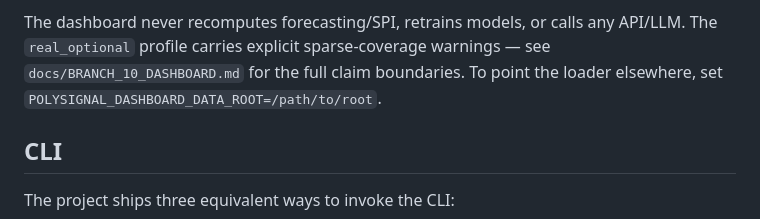
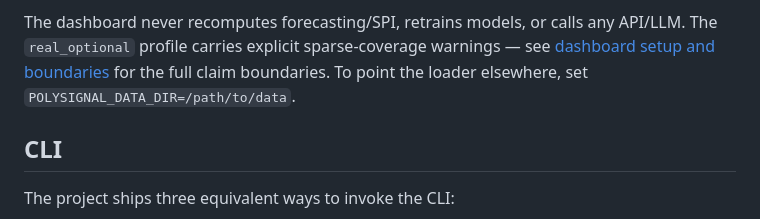
Before and after one commit to GerardoLauro/Polysignal, a Markdown page: README.md, the part around the change. Drawn GitHub-style.

Commit message:
Align dashboard data-path instructions and executable launcher

```diff
--- a/README.md
+++ b/README.md
@@ -507,9 +507,9 @@ crashing.
 
 The dashboard never recomputes forecasting/SPI, retrains models, or calls any
 API/LLM. The `real_optional` profile carries explicit sparse-coverage
-warnings — see `docs/BRANCH_10_DASHBOARD.md` for the
+warnings — see [dashboard setup and boundaries](docs/RUN_APP.md) for the
 full claim boundaries. To point the loader elsewhere, set
-`POLYSIGNAL_DASHBOARD_DATA_ROOT=/path/to/root`.
+`POLYSIGNAL_DATA_DIR=/path/to/data`.
 
 ## CLI
 
```
